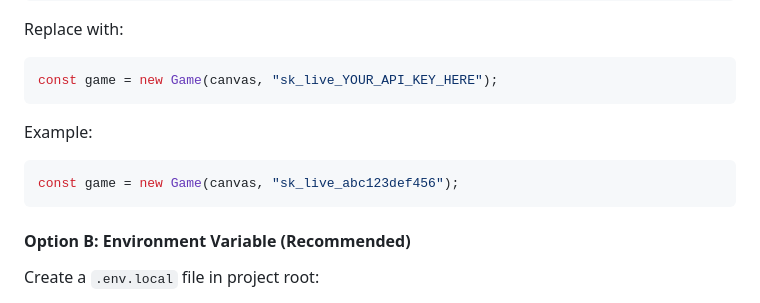
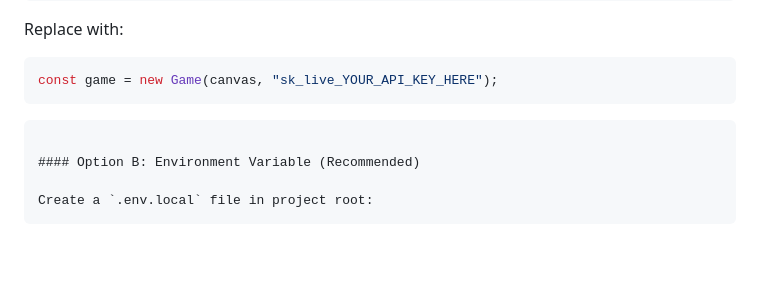
Before and after one commit to Alonzorr10/Google_AI_Hackathon_2026, a Markdown page: NANOBANANA_SETUP.md, the part around the change. Drawn GitHub-style; blank space fills up the shorter version.

Commit message:
Updated md file

````diff
--- a/NANOBANANA_SETUP.md
+++ b/NANOBANANA_SETUP.md
@@ -52,9 +52,7 @@ Replace with:
 const game = new Game(canvas, "sk_live_YOUR_API_KEY_HERE");
 ```
 
-Example:
-```javascript
-const game = new Game(canvas, "sk_live_abc123def456");
+
 ```
 
 #### Option B: Environment Variable (Recommended)
````
